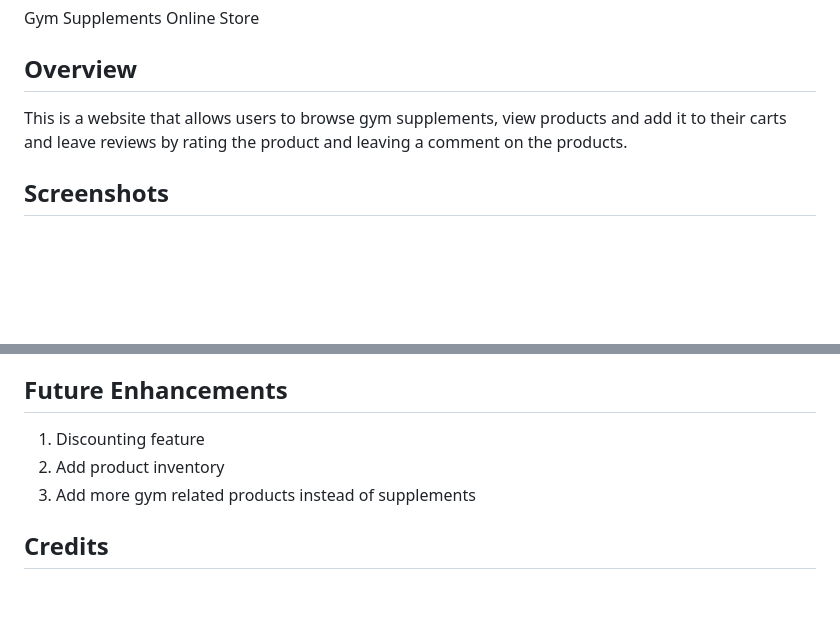
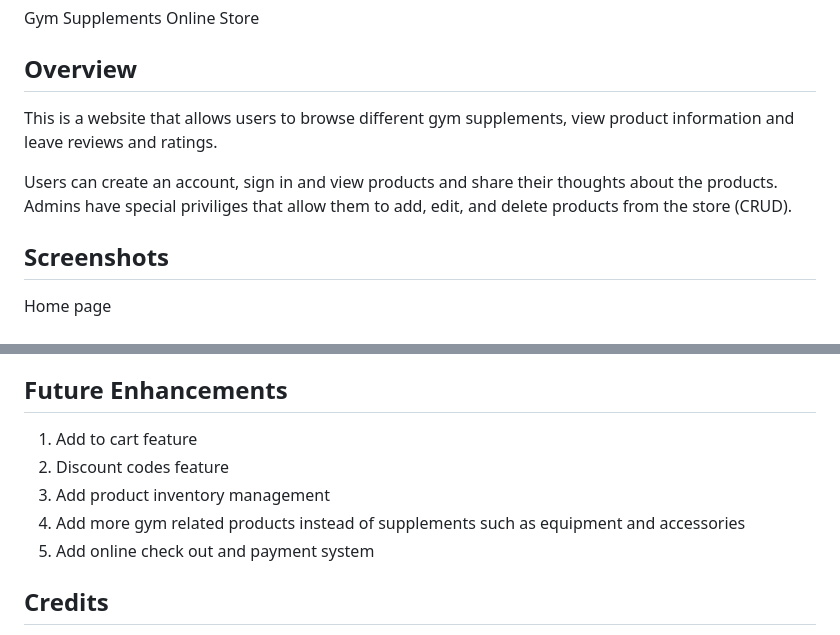
Before and after one commit to adamsami21455/online-store-project, a Markdown page: README.md, 2 parts joined by grey strips. Rendered like a GitHub page; blank space fills up the shorter version.

```diff
--- a/README.md
+++ b/README.md
@@ -4,7 +4,10 @@ Gym Supplements Online Store
 
 ## Overview
 
-This is a website that allows users to browse gym supplements, view products and add it to their carts and leave reviews by rating the product and leaving a comment on the products.
+This is a website that allows users to browse different gym supplements, view product information and leave reviews and ratings.
+
+Users can create an account, sign in and view products and share their thoughts about the products. Admins have special priviliges that allow them to add, edit, and delete products from the store (CRUD).
 
 ## Screenshots
+Home page
 
@@ -79,10 +114,11 @@ This is a website that allows users to browse gym supplements, view products and
 
 
 ## Future Enhancements
-
-1. Discounting feature
-2. Add product inventory
-3. Add more gym related products instead of supplements
+1. Add to cart feature
+2. Discount codes feature
+3. Add product inventory management
+4. Add more gym related products instead of supplements such as equipment and accessories
+5. Add online check out and payment system
 
 
 
```
Also changed, not shown: other parts of README.md (+63 -31 lines), ERD gym.png (added), image-2.png (added), image.png (added), 2 other files.
